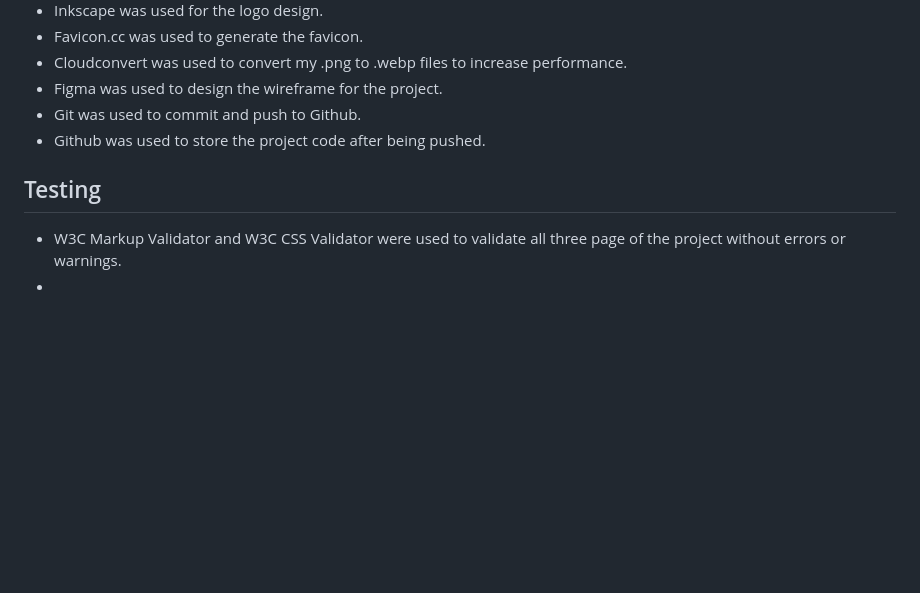
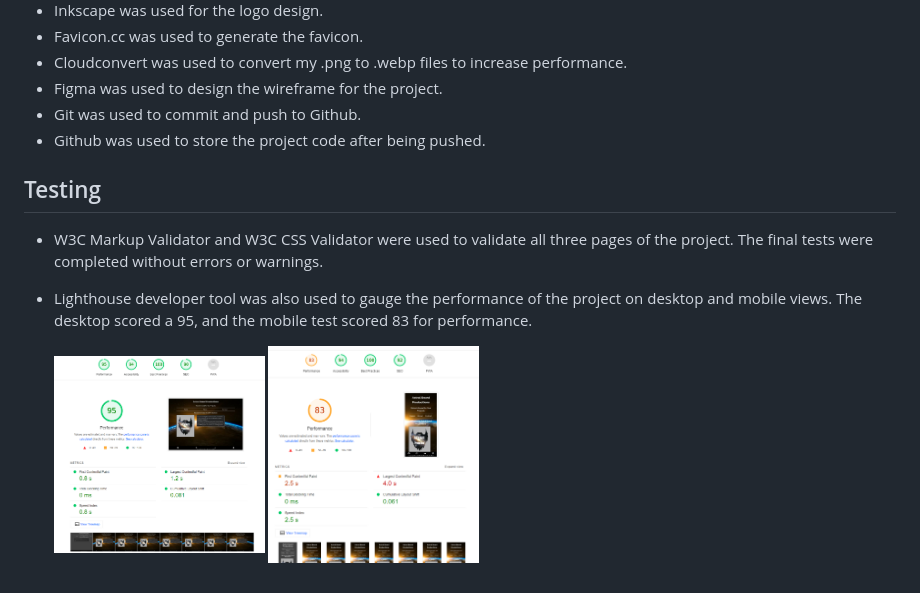
Before and after one commit to BrianMcConway/Astral-Beard-Productions, a Markdown page: README.md, the part around the change printed below. GitHub-like rendering; pictures changed too: readme-docs/83-mobile-performance.png (added), readme-docs/95-desktop-home-performance.png (added); blank space fills up the shorter version.

Commit message:
Add Lighthouse test scores and text to readme.

```diff
--- a/README.md
+++ b/README.md
@@ -110,12 +111,15 @@
 - Git was used to commit and push to Github.
 - Github was used to store the project code after being pushed.
 
-
 ## Testing
 
-  - W3C Markup Validator and W3C CSS Validator were used to validate all three page of the project without errors or warnings.
-  -
-<!--In this section, you need to convince the assessor that you have conducted enough testing to legitimately believe that the site works well. Essentially, in this part you will want to go over all of your project’s features and ensure that they all work as intended, with the project providing an easy and straightforward way for the users to achieve their goals.
+- W3C Markup Validator and W3C CSS Validator were used to validate all three pages of the project. The final tests were completed without errors or warnings.
+- Lighthouse developer tool was also used to gauge the performance of the project on desktop and mobile views. The desktop scored a 95, and the mobile test scored 83 for performance.
+
+    <img src="readme-docs/95-desktop-home-performance.png" alt="Adobe color pallet image." width="25%" height="auto">
+    <img src="readme-docs/83-mobile-performance.png" alt="Adobe color pallet image." width="25%" height="auto">
+
+ <!--In this section, you need to convince the assessor that you have conducted enough testing to legitimately believe that the site works well. Essentially, in this part you will want to go over all of your project’s features and ensure that they all work as intended, with the project providing an easy and straightforward way for the users to achieve their goals.
 
 In addition, you should mention in this section how your project looks and works on different browsers and screen sizes.
 
@@ -161,10 +165,12 @@ Congratulations on completing your Readme, you have made another big stride in t
 
 Below you will find a couple of extra tips that may be helpful when completing your project. Remember that each of these projects will become part of your final portfolio so it’s important to allow enough time to showcase your best work!
 
-- One of the most basic elements of keeping a healthy commit history is with the commit message. When getting started with your project, read through [this article](https://chris.beams.io/posts/git-commit/) by Chris Beams on How to Write  a Git Commit Message
+- One of the most basic elements of keeping a healthy commit history is with the commit message. When getting started with your project, read through [this article](https://chris.beams.io/posts/git-commit/) by Chris Beams on How to Write a Git Commit Message
+
   - Make sure to keep the messages in the imperative mood
 
 - When naming the files in your project directory, make sure to consider meaningful naming of files, point to specific names and sections of content.
+
   - For example, instead of naming an image used ‘image1.png’ consider naming it ‘landing_page_img.png’. This will ensure that there are clear file paths kept.
 
 - Do some extra research on good and bad coding practices, there are a handful of useful articles to read, consider reviewing the following list when getting started:
```
Also changed, not shown: other parts of README.md (+1 -0 lines).
